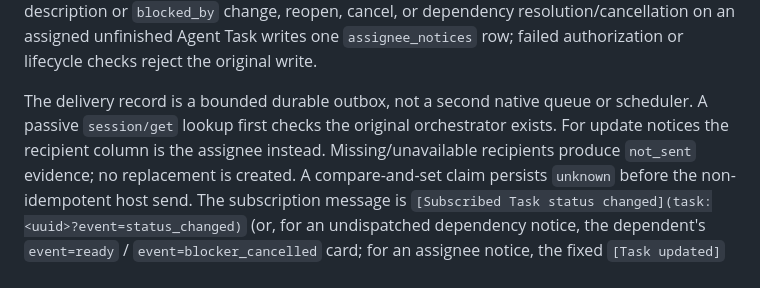
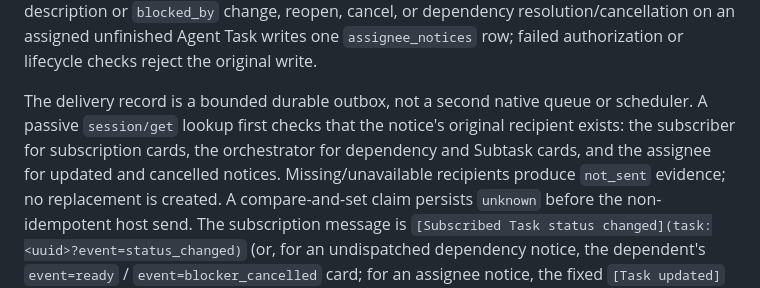
Before and after one commit to waksana/cockpit-task, a Markdown page: docs/task-implementation.md, the part around the change. Rendered like a GitHub page.

Commit message:
docs: name each notice's delivery recipient
Co-authored-by: Copilot <223556219+Copilot@users.noreply.github.com>

```diff
--- a/docs/task-implementation.md
+++ b/docs/task-implementation.md
@@ -340,8 +340,9 @@ transaction boundary and cannot revoke an already triggered event.
 An assignee notice commits with the local write that caused it. A non-assignee description or `blocked_by` change, reopen, cancel, or dependency resolution/cancellation on an assigned unfinished Agent Task writes one `assignee_notices` row; failed authorization or lifecycle checks reject the original write.
 
 The delivery record is a bounded durable outbox, not a second native queue or
-scheduler. A passive `session/get` lookup first checks the original orchestrator exists.
-For update notices the recipient column is the assignee instead. Missing/unavailable
+scheduler. A passive `session/get` lookup first checks that the notice's original recipient
+exists: the subscriber for subscription cards, the orchestrator for dependency and Subtask
+cards, and the assignee for updated and cancelled notices. Missing/unavailable
 recipients produce `not_sent` evidence; no replacement is created.
 A compare-and-set claim persists `unknown` before the non-idempotent host send.
 The subscription message is `[Subscribed Task status changed](task:<uuid>?event=status_changed)`
```
